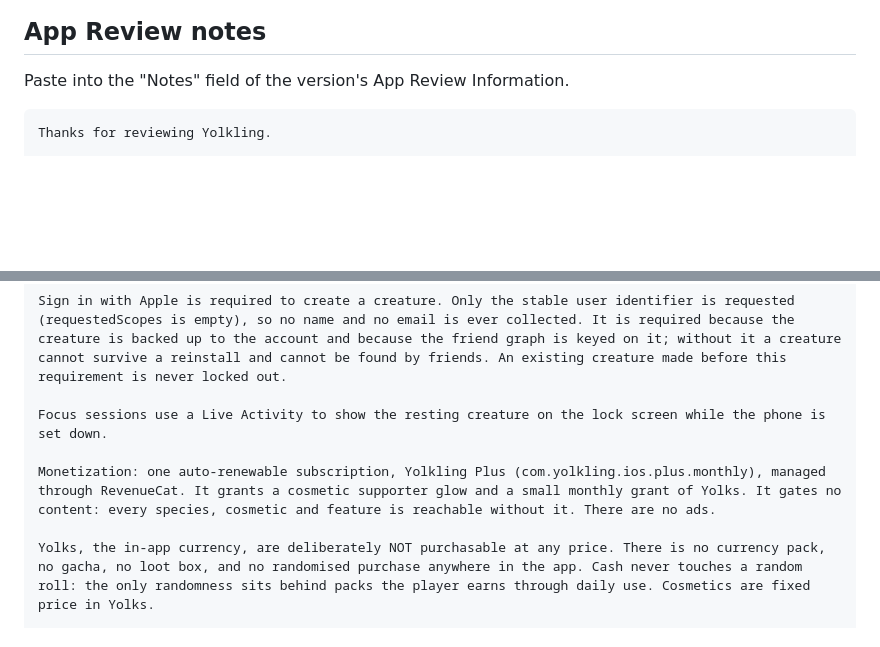
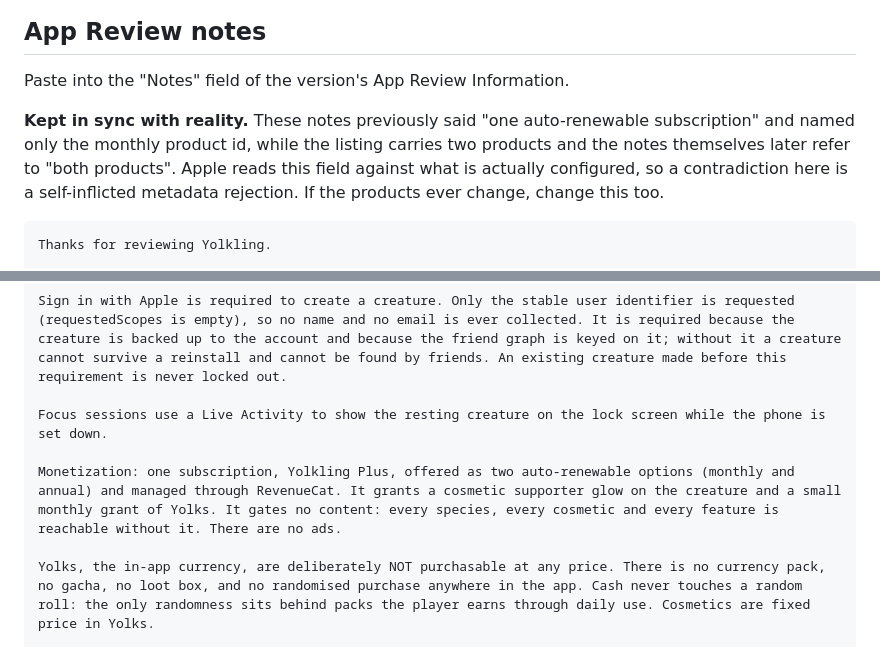
Before and after one commit to SankrityaT/yolkling-ios, a Markdown page: AppStore/SUBMIT/2-PASTE-THESE-FIELDS.md, 2 parts joined by grey strips. Drawn GitHub-style; blank space fills up the shorter version.

````diff
--- a/AppStore/SUBMIT/2-PASTE-THESE-FIELDS.md
+++ b/AppStore/SUBMIT/2-PASTE-THESE-FIELDS.md
@@ -235,6 +235,12 @@ the follow-up.
 
 Paste into the "Notes" field of the version's App Review Information.
 
+**Kept in sync with reality.** These notes previously said "one auto-renewable
+subscription" and named only the monthly product id, while the listing carries two
+products and the notes themselves later refer to "both products". Apple reads this field
+against what is actually configured, so a contradiction here is a self-inflicted
+metadata rejection. If the products ever change, change this too.
+
 ```
 Thanks for reviewing Yolkling.
 
@@ -244,7 +250,7 @@ Sign in with Apple is required to create a creature. Only the stable user identi
 
 Focus sessions use a Live Activity to show the resting creature on the lock screen while the phone is set down.
 
-Monetization: one auto-renewable subscription, Yolkling Plus (com.yolkling.ios.plus.monthly), managed through RevenueCat. It grants a cosmetic supporter glow and a small monthly grant of Yolks. It gates no content: every species, cosmetic and feature is reachable without it. There are no ads.
+Monetization: one subscription, Yolkling Plus, offered as two auto-renewable options (monthly and annual) and managed through RevenueCat. It grants a cosmetic supporter glow on the creature and a small monthly grant of Yolks. It gates no content: every species, every cosmetic and every feature is reachable without it. There are no ads.
 
 Yolks, the in-app currency, are deliberately NOT purchasable at any price. There is no currency pack, no gacha, no loot box, and no randomised purchase anywhere in the app. Cash never touches a random roll: the only randomness sits behind packs the player earns through daily use. Cosmetics are fixed price in Yolks.
 
````
Also changed, not shown: AppStore/SUBMIT/6-AUDIT-PROMPT.md (added, +104 -0 lines).
